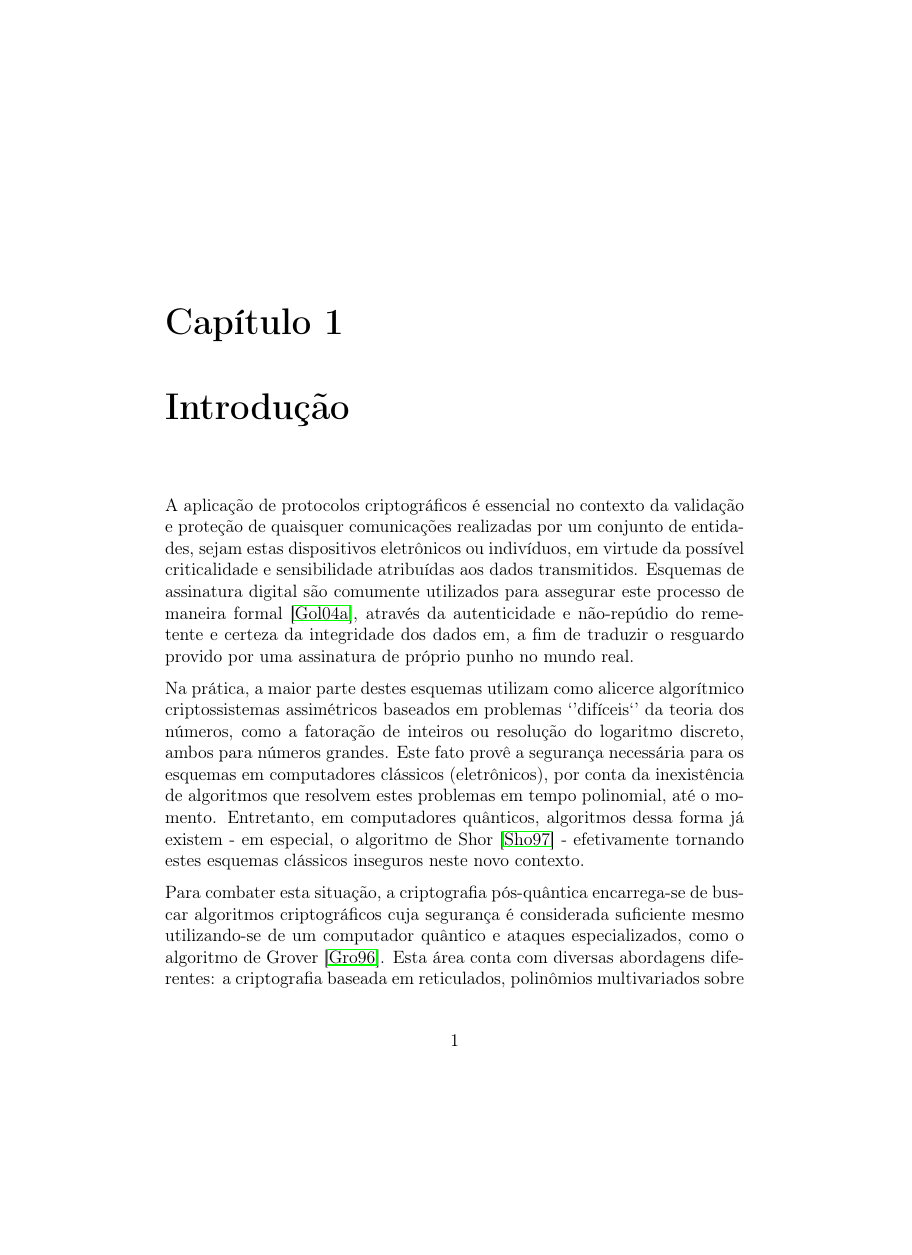
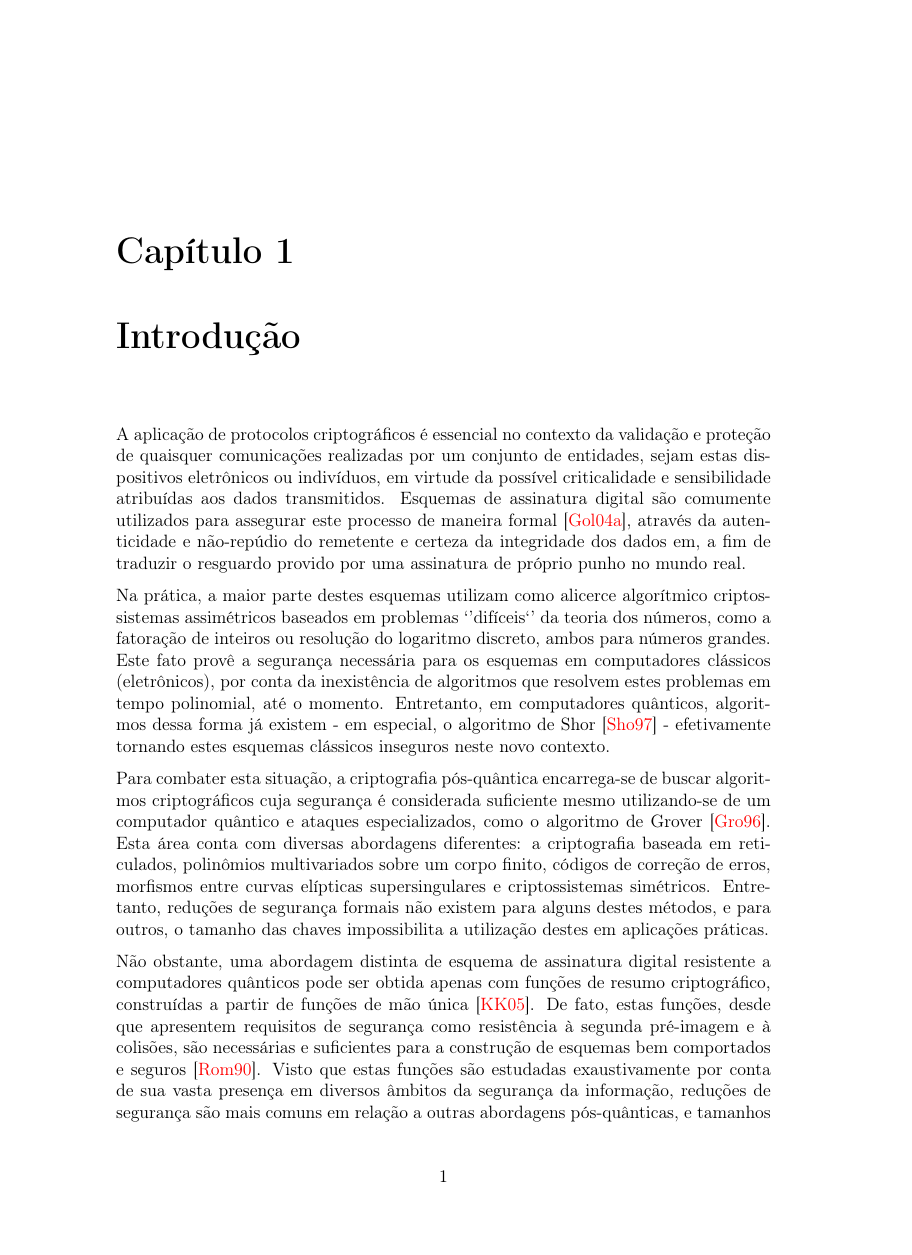
Before and after one commit to zambonin/bsc, a LaTeX document (bsc.tex): page 1 of 13 before the commit and page 1 of 10 after it, the shorter picture padded with empty space. Compiled offline with pdfLaTeX.

Commit message:
sharelatex: update bsc.tex from r87 to r123

```diff
--- a/bsc.tex
+++ b/bsc.tex
@@ -3,7 +3,9 @@
 \usepackage[brazil]{babel}
 \usepackage[T1]{fontenc}
 \usepackage[utf8]{inputenc}
-\usepackage{amsfonts, enumitem, tikz, pdfpages, parskip, hyperref}
+\usepackage[a4paper, margin=2.75cm]{geometry}
+\usepackage[colorlinks, urlcolor=blue, citecolor=red]{hyperref}
+\usepackage{amsmath, amsfonts, enumitem, tikz, parskip}
 
 \newcommand{\hh}{$\mathcal{H}$}
 \newcommand{\pk}{$\mathcal{P}_k$}
@@ -24,6 +26,9 @@
   filled/.style={fill=circle area, draw=circle edge, thick},
   outline/.style={draw=circle edge, thick}
 }
+
+\title{quantum-blues}
+\author{Gustavo Zambonin}
 
 \begin{document}
 
```
